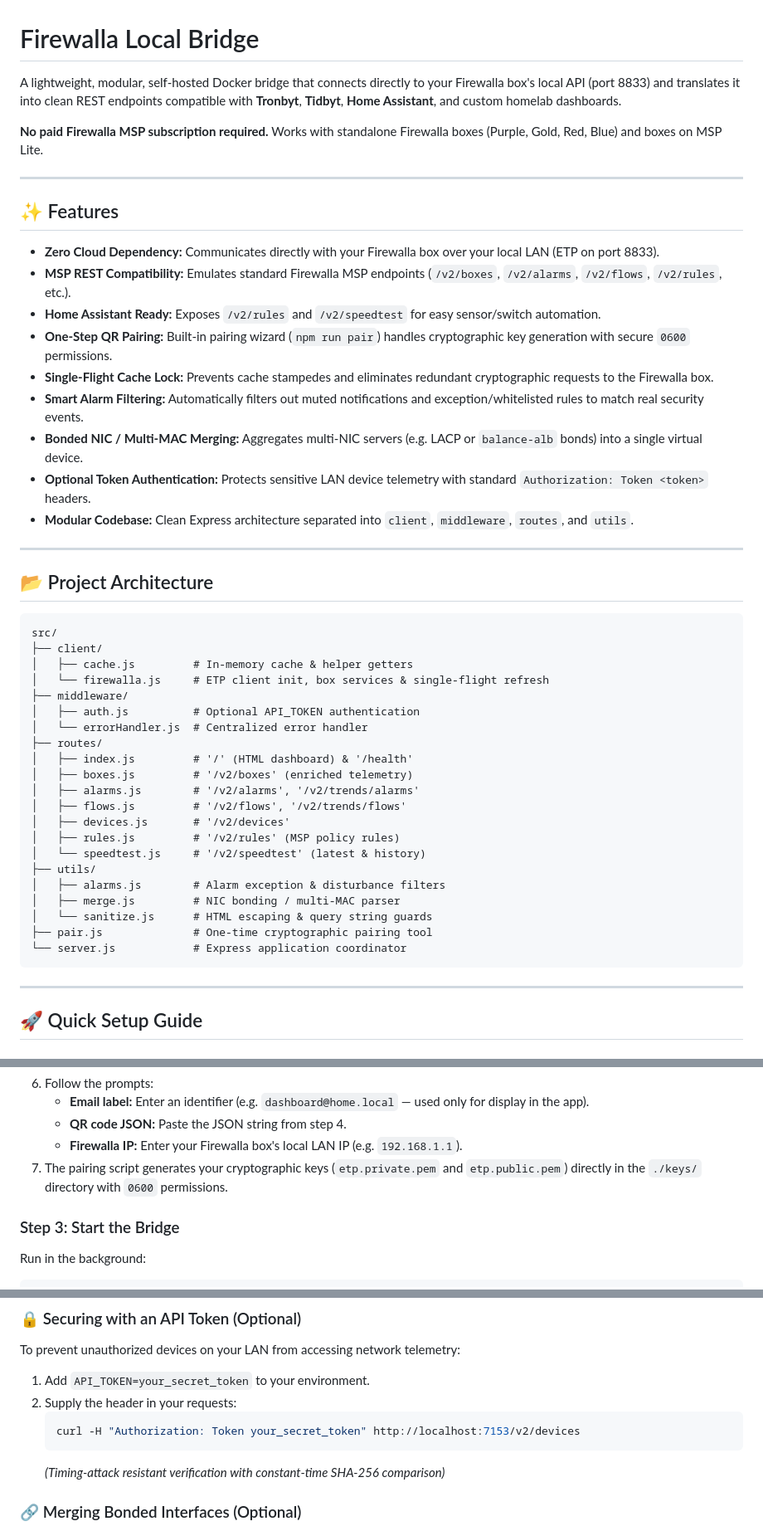
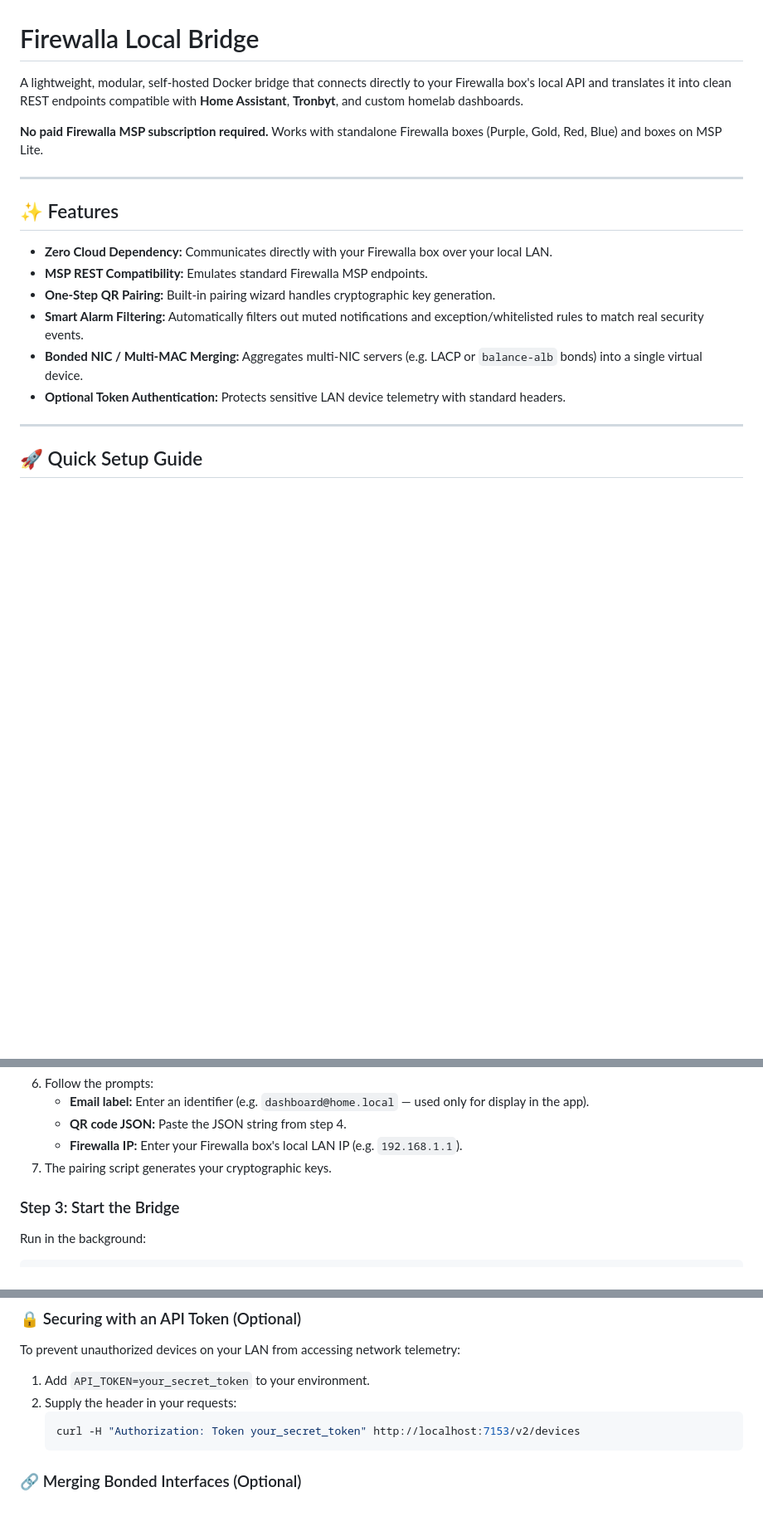
Before and after one commit to brombomb/firewalla-bridge, a Markdown page: README.md, 3 parts joined by grey strips. Shown at 83% size. Drawn GitHub-style; blank space fills up the shorter version.

Commit message:
Readme Cleanup

````diff
--- a/README.md
+++ b/README.md
@@ -1,6 +1,6 @@
 # Firewalla Local Bridge
 
-A lightweight, modular, self-hosted Docker bridge that connects directly to your Firewalla box's local API (port 8833) and translates it into clean REST endpoints compatible with **Tronbyt**, **Tidbyt**, **Home Assistant**, and custom homelab dashboards.
+A lightweight, modular, self-hosted Docker bridge that connects directly to your Firewalla box's local API and translates it into clean REST endpoints compatible with **Home Assistant**, **Tronbyt**, and custom homelab dashboards.
 
 **No paid Firewalla MSP subscription required.** Works with standalone Firewalla boxes (Purple, Gold, Red, Blue) and boxes on MSP Lite.
 
@@ -8,43 +8,12 @@ A lightweight, modular, self-hosted Docker bridge that connects directly to your
 
 ## ✨ Features
 
-* **Zero Cloud Dependency:** Communicates directly with your Firewalla box over your local LAN (ETP on port 8833).
-* **MSP REST Compatibility:** Emulates standard Firewalla MSP endpoints (`/v2/boxes`, `/v2/alarms`, `/v2/flows`, `/v2/rules`, etc.).
-* **Home Assistant Ready:** Exposes `/v2/rules` and `/v2/speedtest` for easy sensor/switch automation.
-* **One-Step QR Pairing:** Built-in pairing wizard (`npm run pair`) handles cryptographic key generation with secure `0600` permissions.
-* **Single-Flight Cache Lock:** Prevents cache stampedes and eliminates redundant cryptographic requests to the Firewalla box.
+* **Zero Cloud Dependency:** Communicates directly with your Firewalla box over your local LAN.
+* **MSP REST Compatibility:** Emulates standard Firewalla MSP endpoints.
+* **One-Step QR Pairing:** Built-in pairing wizard handles cryptographic key generation.
 * **Smart Alarm Filtering:** Automatically filters out muted notifications and exception/whitelisted rules to match real security events.
 * **Bonded NIC / Multi-MAC Merging:** Aggregates multi-NIC servers (e.g. LACP or `balance-alb` bonds) into a single virtual device.
-* **Optional Token Authentication:** Protects sensitive LAN device telemetry with standard `Authorization: Token <token>` headers.
-* **Modular Codebase:** Clean Express architecture separated into `client`, `middleware`, `routes`, and `utils`.
-
----
-
-## 📂 Project Architecture
-
-```
-src/
-├── client/
-│   ├── cache.js         # In-memory cache & helper getters
-│   └── firewalla.js     # ETP client init, box services & single-flight refresh
-├── middleware/
-│   ├── auth.js          # Optional API_TOKEN authentication
-│   └── errorHandler.js  # Centralized error handler
-├── routes/
-│   ├── index.js         # '/' (HTML dashboard) & '/health'
-│   ├── boxes.js         # '/v2/boxes' (enriched telemetry)
-│   ├── alarms.js        # '/v2/alarms', '/v2/trends/alarms'
-│   ├── flows.js         # '/v2/flows', '/v2/trends/flows'
-│   ├── devices.js       # '/v2/devices'
-│   ├── rules.js         # '/v2/rules' (MSP policy rules)
-│   └── speedtest.js     # '/v2/speedtest' (latest & history)
-├── utils/
-│   ├── alarms.js        # Alarm exception & disturbance filters
-│   ├── merge.js         # NIC bonding / multi-MAC parser
-│   └── sanitize.js      # HTML escaping & query string guards
-├── pair.js              # One-time cryptographic pairing tool
-└── server.js            # Express application coordinator
-```
+* **Optional Token Authentication:** Protects sensitive LAN device telemetry with standard headers.
 
 ---
 
@@ -73,7 +42,7 @@ The pairing step registers your bridge container as an authorized local client o
    * **Email label:** Enter an identifier (e.g. `dashboard@home.local` — used only for display in the app).
    * **QR code JSON:** Paste the JSON string from step 4.
    * **Firewalla IP:** Enter your Firewalla box's local LAN IP (e.g. `192.168.1.1`).
-7. The pairing script generates your cryptographic keys (`etp.private.pem` and `etp.public.pem`) directly in the `./keys/` directory with `0600` permissions.
+7. The pairing script generates your cryptographic keys.
 
 ### Step 3: Start the Bridge
 
@@ -122,7 +91,6 @@ To prevent unauthorized devices on your LAN from accessing network telemetry:
    ```bash
    curl -H "Authorization: Token your_secret_token" http://localhost:7153/v2/devices
    ```
-   *(Timing-attack resistant verification with constant-time SHA-256 comparison)*
 
 ### 🔗 Merging Bonded Interfaces (Optional)
 
````
Also changed, not shown: other parts of README.md (+0 -17 lines).
